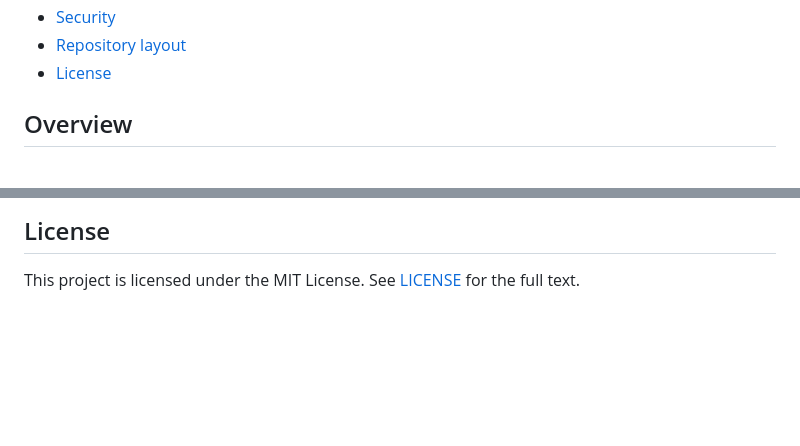
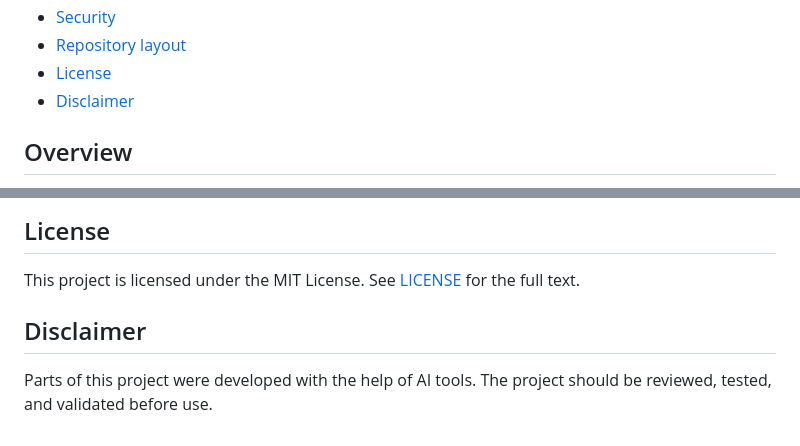
Before and after one commit to LeCastorD/TDS-Sensor, a Markdown page: README.md, 2 parts joined by grey strips. Drawn GitHub-style; blank space fills up the shorter version.

Commit message:
Add AI assistance disclaimer

```diff
--- a/README.md
+++ b/README.md
@@ -40,6 +40,7 @@
   <li><a href="#security">Security</a></li>
   <li><a href="#repository-layout">Repository layout</a></li>
   <li><a href="#license">License</a></li>
+  <li><a href="#disclaimer">Disclaimer</a></li>
 </ul>
 
 <h2 id="overview">Overview</h2>
@@ -523,3 +524,7 @@ platformio.ini          PlatformIO project configuration</code></pre>
 <h2 id="license">License</h2>
 
 <p>This project is licensed under the MIT License. See <a href="LICENSE">LICENSE</a> for the full text.</p>
+
+<h2 id="disclaimer">Disclaimer</h2>
+
+<p>Parts of this project were developed with the help of AI tools. The project should be reviewed, tested, and validated before use.</p>
```
